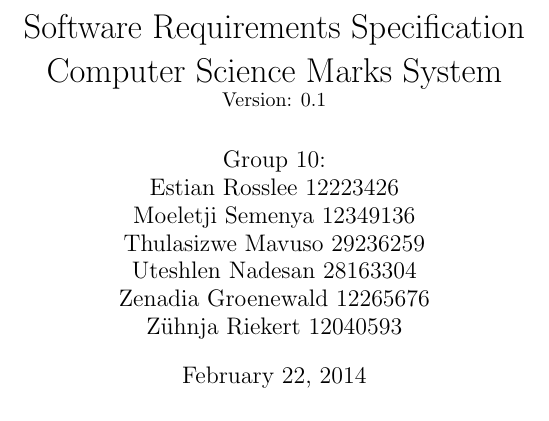
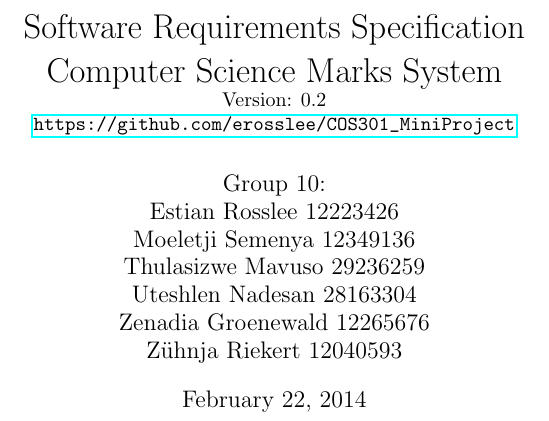
Before and after one commit to erosslee/COS301_MiniProject, a LaTeX document (SRStemplate.tex): part of page 1 of 6, cut so that both start at the same text. Compiled offline with pdfLaTeX.

Commit message:
Updated SRStemplate.tex to include a link to the repo

```diff
--- a/SRStemplate.tex
+++ b/SRStemplate.tex
@@ -1,7 +1,8 @@
 \documentclass[11pt,a4paper]{article}
+\usepackage{hyperref}
 \begin{document}
 \begin{titlepage}
-\title{Software Requirements Specification\\Computer Science Marks System\\ \small Version: 0.1}
+\title{Software Requirements Specification\\Computer Science Marks System\\ \small Version: 0.2\\ \url{https://github.com/erosslee/COS301_MiniProject}}
 \author{Group 10: \\Estian Rosslee 12223426\\Moeletji Semenya 12349136\\Thulasizwe Mavuso 29236259\\Uteshlen Nadesan 28163304\\Zenadia Groenewald 12265676\\Z\"uhnja Riekert 12040593}
 \maketitle
 \end{titlepage}
```
